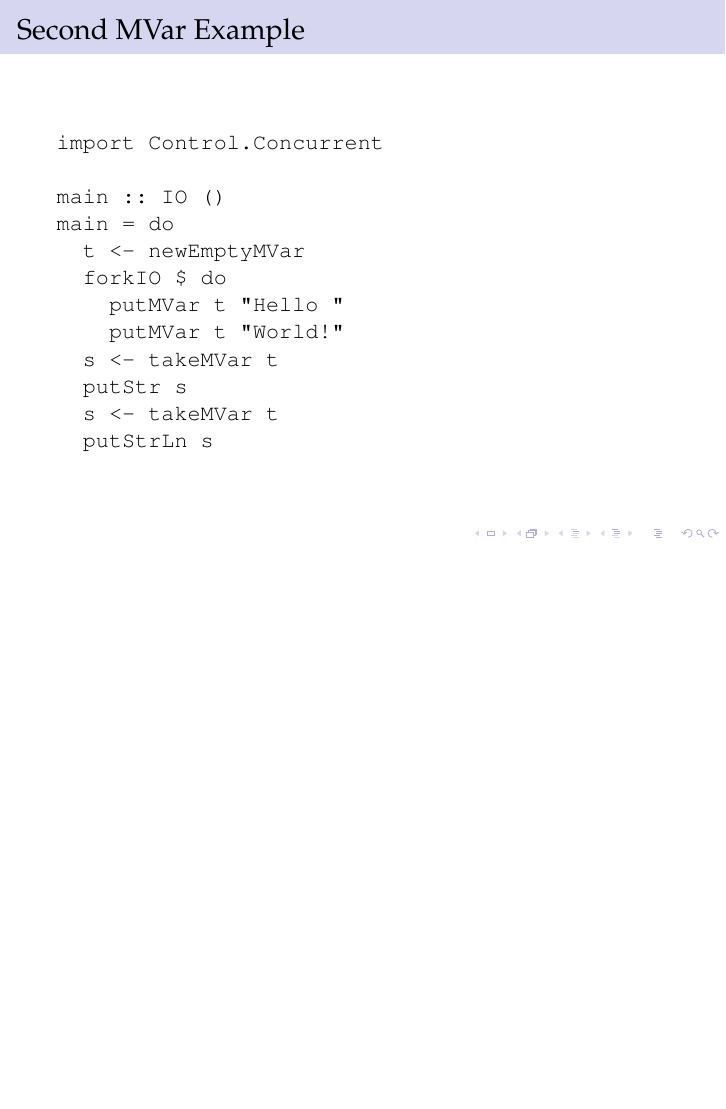
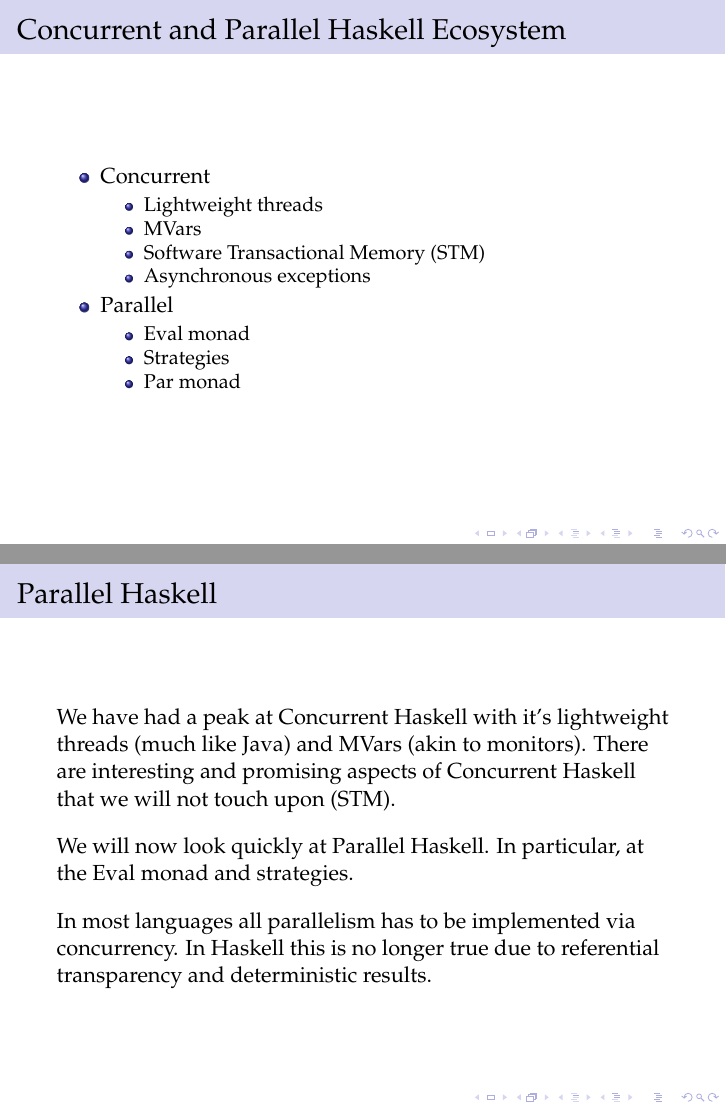
Before and after one commit to jensblanck/cs210latex, LaTeX slides (haskell.tex): page 12 of 12 before the commit and pages 13 and 14 of 14 after it, the two joined at a grey line, the shorter picture padded with empty space. Compiled offline with pdfLaTeX.

Commit message:
slides on parallel haskell

```diff
--- a/haskell.tex
+++ b/haskell.tex
@@ -237,6 +237,50 @@ main = do
 \end{verbatim}
 \end{frame}
 
+\begin{frame}
+  \frametitle{Concurrent and Parallel Haskell Ecosystem }
+  \begin{itemize}
+  \item Concurrent
+    \begin{itemize}
+    \item Lightweight threads
+    \item MVars
+    \item Software Transactional Memory (STM)
+    \item Asynchronous exceptions
+    \end{itemize}
+  \item Parallel
+    \begin{itemize}
+    \item Eval monad
+    \item Strategies
+    \item Par monad
+    \end{itemize}
+  \end{itemize}
+\end{frame}
+
+\begin{frame}
+  \frametitle{Parallel Haskell}
+  We have had a peak at Concurrent Haskell with it's lightweight threads (much
+  like Java) and MVars (akin to monitors). There are interesting and promising
+  aspects of Concurrent Haskell that we will not touch upon (STM).\\[2ex]
+  We will now look quickly at Parallel Haskell. In particular, at the Eval
+  monad and strategies.\\[2ex]
+  In most languages all parallelism has to be implemented via
+  concurrency. In Haskell this is no longer true due to referential
+  transparency and deterministic results.
+\end{frame}
+
+% \begin{frame}
+%   \frametitle{Parallelism vs Concurrency}
+%   Primary distinguishing feature of Parallel Haskell: \alert{determinism}
+
+%   \begin{itemize}
+%   \item The program does “the same thing” regardless of how many cores are
+%     used to run it.
+%   \item No race conditions or deadlocks.
+%   \item Add parallelism without sacrificing correctness.
+%   \item Parallelism is used to speed up pure (non-IO monad) Haskell code.
+%   \end{itemize}
+% \end{frame}
+
 \end{document}
 
 %%% Local Variables:
```
